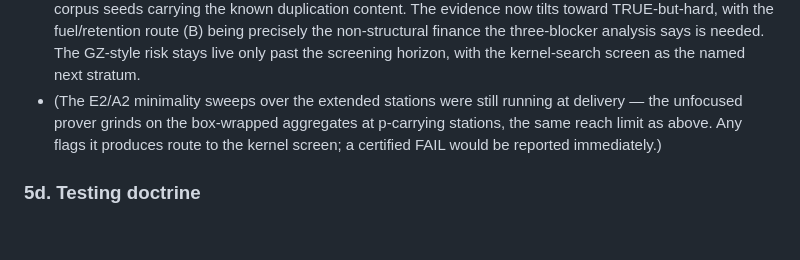
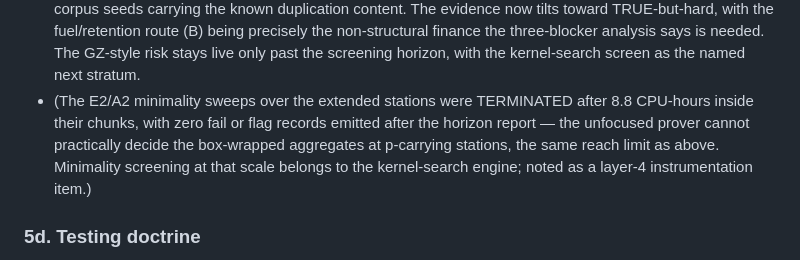
Before and after one commit to fairflow/lax-logic-in-lean, a Markdown page: docs/ljfo-review-2026-08-11.md, the part around the change. Drawn GitHub-style; blank space fills up the shorter version.

Commit message:
docs(LJF◯): review — minimality sweep termination recorded (8.8 CPU-h, no verdicts; kernel screen is the right instrument)
Co-Authored-By: Claude Fable 5 <noreply@anthropic.com>

```diff
--- a/docs/ljfo-review-2026-08-11.md
+++ b/docs/ljfo-review-2026-08-11.md
@@ -372,11 +372,13 @@ Two structural findings arrived before any verdict did:
   says is needed. The GZ-style risk stays live only past the
   screening horizon, with the kernel-search screen as the named next
   stratum.
-* (The E2/A2 minimality sweeps over the extended stations were still
-  running at delivery — the unfocused prover grinds on the box-wrapped
-  aggregates at p-carrying stations, the same reach limit as above.
-  Any flags it produces route to the kernel screen; a certified FAIL
-  would be reported immediately.)
+* (The E2/A2 minimality sweeps over the extended stations were
+  TERMINATED after 8.8 CPU-hours inside their chunks, with zero fail
+  or flag records emitted after the horizon report — the unfocused
+  prover cannot practically decide the box-wrapped aggregates at
+  p-carrying stations, the same reach limit as above. Minimality
+  screening at that scale belongs to the kernel-search engine; noted
+  as a layer-4 instrumentation item.)
 
 ### 5d. Testing doctrine
 
```
